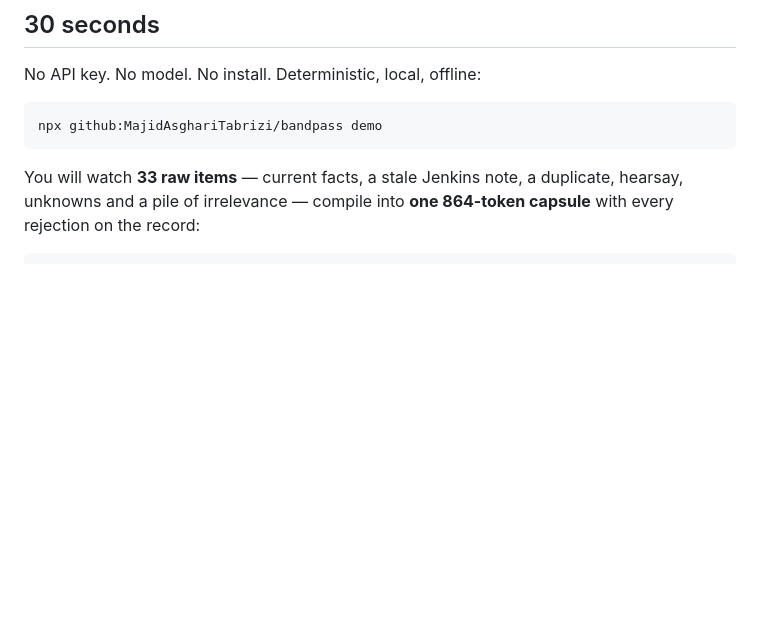
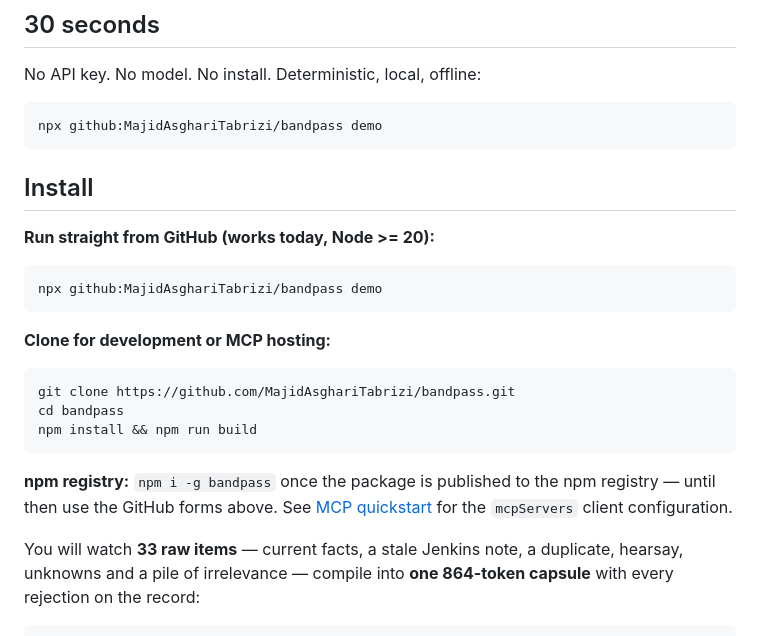
Before and after one commit to MajidAsghariTabrizi/bandpass, a Markdown page: README.md, the part around the change. GitHub-like rendering; blank space fills up the shorter version.

Commit message:
docs: add Install section (GitHub-npx today, npm registry on publish)

````diff
--- a/README.md
+++ b/README.md
@@ -39,6 +39,24 @@ No API key. No model. No install. Deterministic, local, offline:
 ```bash
 npx github:MajidAsghariTabrizi/bandpass demo
 ```
+
+## Install
+
+**Run straight from GitHub (works today, Node >= 20):**
+
+```bash
+npx github:MajidAsghariTabrizi/bandpass demo
+```
+
+**Clone for development or MCP hosting:**
+
+```bash
+git clone https://github.com/MajidAsghariTabrizi/bandpass.git
+cd bandpass
+npm install && npm run build
+```
+
+**npm registry:** `npm i -g bandpass` once the package is published to the npm registry — until then use the GitHub forms above. See [MCP quickstart](#mcp-quickstart) for the `mcpServers` client configuration.
 
 You will watch **33 raw items** — current facts, a stale Jenkins note, a duplicate,
 hearsay, unknowns and a pile of irrelevance — compile into **one 864-token capsule**
````
